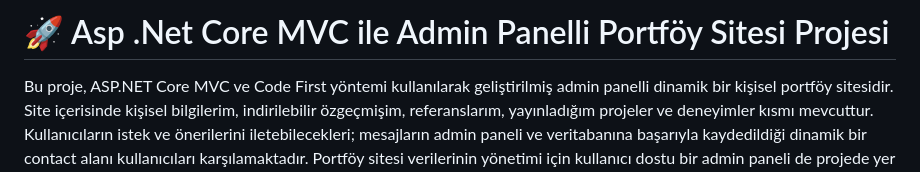
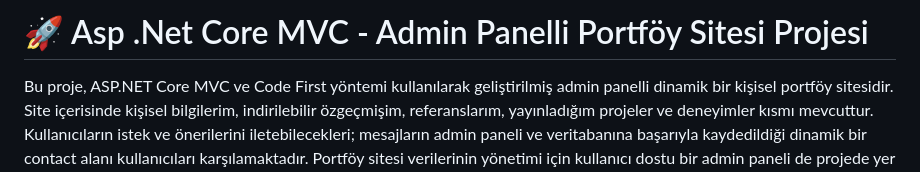
Before and after one commit to Buselog/Core-MVC-Portfolio-Site-Project, a Markdown page: README.md, the part around the change. GitHub-like rendering.

```diff
--- a/README.md
+++ b/README.md
@@ -1,4 +1,4 @@
-# 🚀 Asp .Net Core MVC ile Admin Panelli Portföy Sitesi Projesi
+# 🚀 Asp .Net Core MVC - Admin Panelli Portföy Sitesi Projesi
 
 Bu proje, ASP.NET Core MVC ve Code First yöntemi kullanılarak geliştirilmiş admin panelli dinamik bir kişisel portföy sitesidir. Site içerisinde kişisel bilgilerim, indirilebilir özgeçmişim, referanslarım, yayınladığım projeler ve deneyimler kısmı mevcuttur. Kullanıcıların istek ve önerilerini iletebilecekleri; mesajların admin paneli ve veritabanına başarıyla kaydedildiği dinamik bir contact alanı kullanıcıları karşılamaktadır.
 Portföy sitesi verilerinin yönetimi için kullanıcı dostu bir admin paneli de projede yer almaktadır.
```
